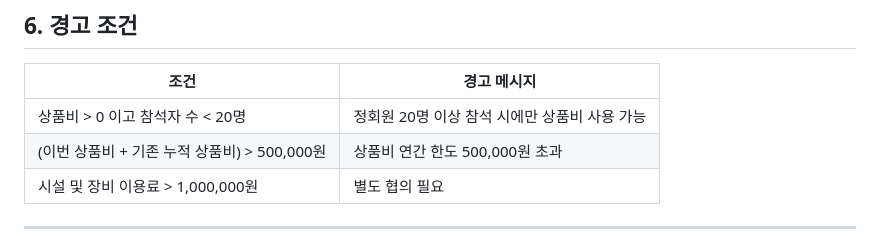
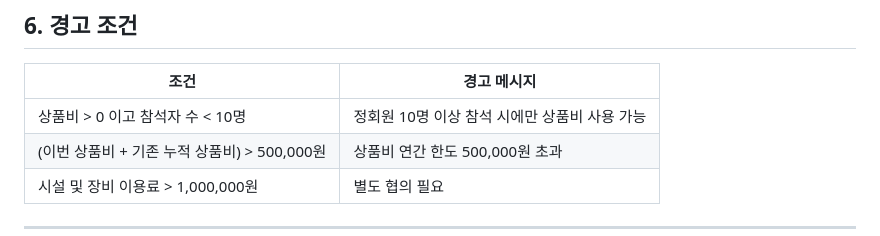
Before and after one commit to gochujangs33-dot/Club-expence, a Markdown page: 계산식_명세서.md, the part around the change. Rendered like a GitHub page.

```diff
--- a/계산식_명세서.md
+++ b/계산식_명세서.md
@@ -93,7 +93,7 @@
 
 | 조건 | 경고 메시지 |
 |------|------------|
-| 상품비 > 0 이고 참석자 수 < 20명 | 정회원 20명 이상 참석 시에만 상품비 사용 가능 |
+| 상품비 > 0 이고 참석자 수 < 10명 | 정회원 10명 이상 참석 시에만 상품비 사용 가능 |
 | (이번 상품비 + 기존 누적 상품비) > 500,000원 | 상품비 연간 한도 500,000원 초과 |
 | 시설 및 장비 이용료 > 1,000,000원 | 별도 협의 필요 |
 
```
Also changed, not shown: CALCULATION_SPEC.md (+1 -1 lines).
